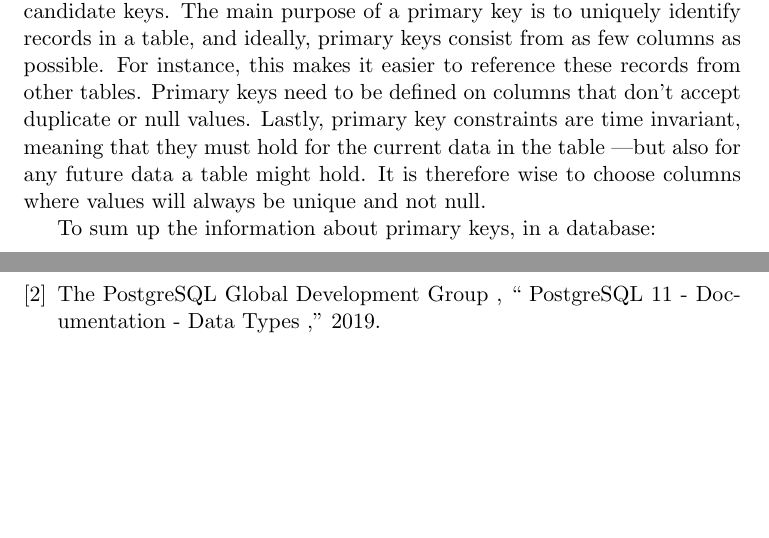
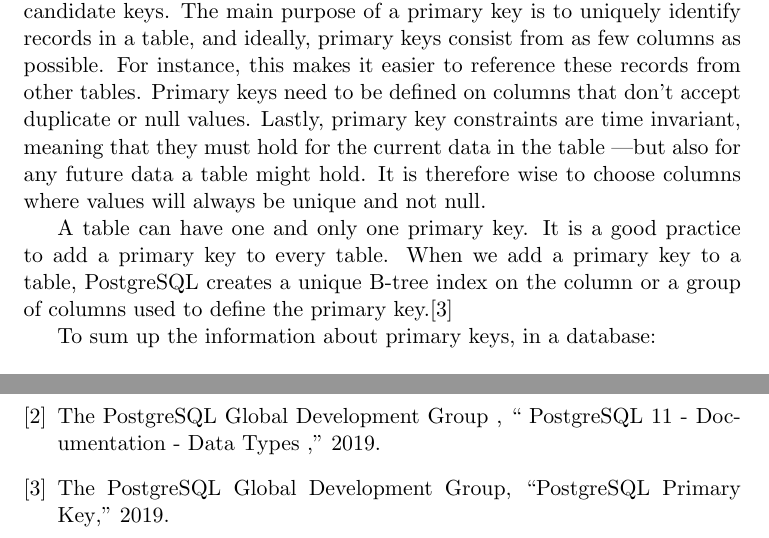
Before and after one commit to stepan-o/movies, a LaTeX paper (methodology/rdbms/rdbms.tex): two parts of pages 7 and 11 of 11, joined at a grey line, cut so that both start at the same text, the shorter picture padded with empty space. Compiled offline with pdfLaTeX.

Commit message:
add excerpts from PostgreSQL documentation on primary keys

```diff
--- a/methodology/rdbms/rdbms.tex
+++ b/methodology/rdbms/rdbms.tex
@@ -232,6 +232,10 @@
     Lastly, primary key constraints are time invariant, meaning that they must hold for the current data in the table \textemdash but also for any future data a table might hold.
     It is therefore wise to choose columns where values will always be unique and not null.
 
+    A table can have one and only one primary key.
+    It is a good practice to add a primary key to every table.
+    When we add a primary key to a table, PostgreSQL creates a unique B-tree index on the column or a group of columns used to define the primary key.\cite{ThePostgreSQLGlobalDevelopmentGroup2019a}
+
     To sum up the information about primary keys, in a database:
 
     \begin{itemize}
```
Also changed, not shown: methodology/rdbms/rdbms.tex (1 more changed lines).
